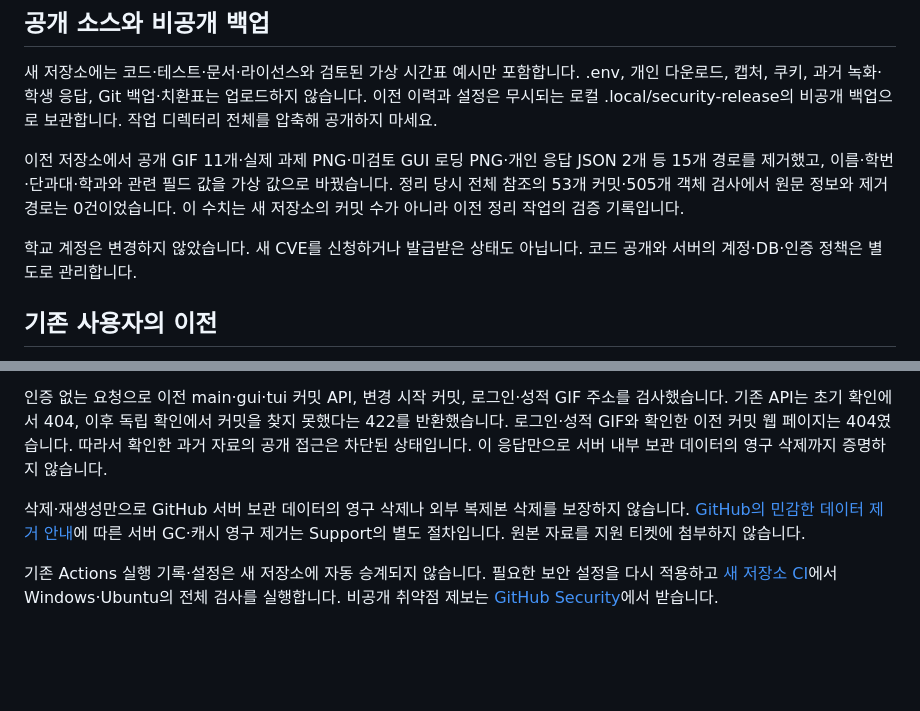
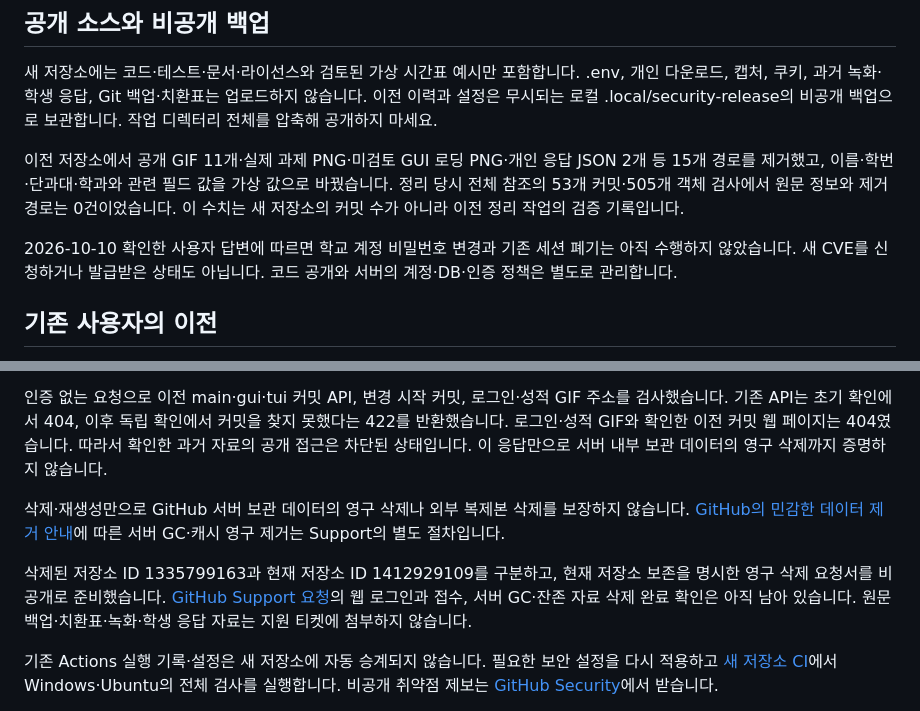
Before and after one commit to hy040504/seowon-cli, a Markdown page: docs/history-cleanup.md, 2 parts joined by grey strips. Rendered like a GitHub page; blank space fills up the shorter version.

Commit message:
docs: track internal sensitive-data erasure request

```diff
--- a/docs/history-cleanup.md
+++ b/docs/history-cleanup.md
@@ -8,7 +8,7 @@
 
 이전 저장소에서 공개 GIF 11개·실제 과제 PNG·미검토 GUI 로딩 PNG·개인 응답 JSON 2개 등 15개 경로를 제거했고, 이름·학번·단과대·학과와 관련 필드 값을 가상 값으로 바꿨습니다. 정리 당시 전체 참조의 53개 커밋·505개 객체 검사에서 원문 정보와 제거 경로는 0건이었습니다. 이 수치는 새 저장소의 커밋 수가 아니라 이전 정리 작업의 검증 기록입니다.
 
-학교 계정은 변경하지 않았습니다. 새 CVE를 신청하거나 발급받은 상태도 아닙니다. 코드 공개와 서버의 계정·DB·인증 정책은 별도로 관리합니다.
+2026-10-10 확인한 사용자 답변에 따르면 학교 계정 비밀번호 변경과 기존 세션 폐기는 아직 수행하지 않았습니다. 새 CVE를 신청하거나 발급받은 상태도 아닙니다. 코드 공개와 서버의 계정·DB·인증 정책은 별도로 관리합니다.
 
 ## 기존 사용자의 이전
 
@@ -36,7 +36,9 @@ npm run build
 
 인증 없는 요청으로 이전 main·gui·tui 커밋 API, 변경 시작 커밋, 로그인·성적 GIF 주소를 검사했습니다. 기존 API는 초기 확인에서 404, 이후 독립 확인에서 커밋을 찾지 못했다는 422를 반환했습니다. 로그인·성적 GIF와 확인한 이전 커밋 웹 페이지는 404였습니다. 따라서 확인한 과거 자료의 공개 접근은 차단된 상태입니다. 이 응답만으로 서버 내부 보관 데이터의 영구 삭제까지 증명하지 않습니다.
 
-삭제·재생성만으로 GitHub 서버 보관 데이터의 영구 삭제나 외부 복제본 삭제를 보장하지 않습니다. [GitHub의 민감한 데이터 제거 안내](https://docs.github.com/en/authentication/keeping-your-account-and-data-secure/removing-sensitive-data-from-a-repository)에 따른 서버 GC·캐시 영구 제거는 Support의 별도 절차입니다. 원본 자료를 지원 티켓에 첨부하지 않습니다.
+삭제·재생성만으로 GitHub 서버 보관 데이터의 영구 삭제나 외부 복제본 삭제를 보장하지 않습니다. [GitHub의 민감한 데이터 제거 안내](https://docs.github.com/en/authentication/keeping-your-account-and-data-secure/removing-sensitive-data-from-a-repository)에 따른 서버 GC·캐시 영구 제거는 Support의 별도 절차입니다.
+
+삭제된 저장소 ID 1335799163과 현재 저장소 ID 1412929109를 구분하고, 현재 저장소 보존을 명시한 영구 삭제 요청서를 비공개로 준비했습니다. [GitHub Support 요청](https://support.github.com/contact?tags=rr-remove-data)의 웹 로그인과 접수, 서버 GC·잔존 자료 삭제 완료 확인은 아직 남아 있습니다. 원문 백업·치환표·녹화·학생 응답 자료는 지원 티켓에 첨부하지 않습니다.
 
 기존 Actions 실행 기록·설정은 새 저장소에 자동 승계되지 않습니다. 필요한 보안 설정을 다시 적용하고 [새 저장소 CI](https://github.com/hy040504/seowon-cli/actions)에서 Windows·Ubuntu의 전체 검사를 실행합니다. 비공개 취약점 제보는 [GitHub Security](https://github.com/hy040504/seowon-cli/security/advisories/new)에서 받습니다.
 
```
